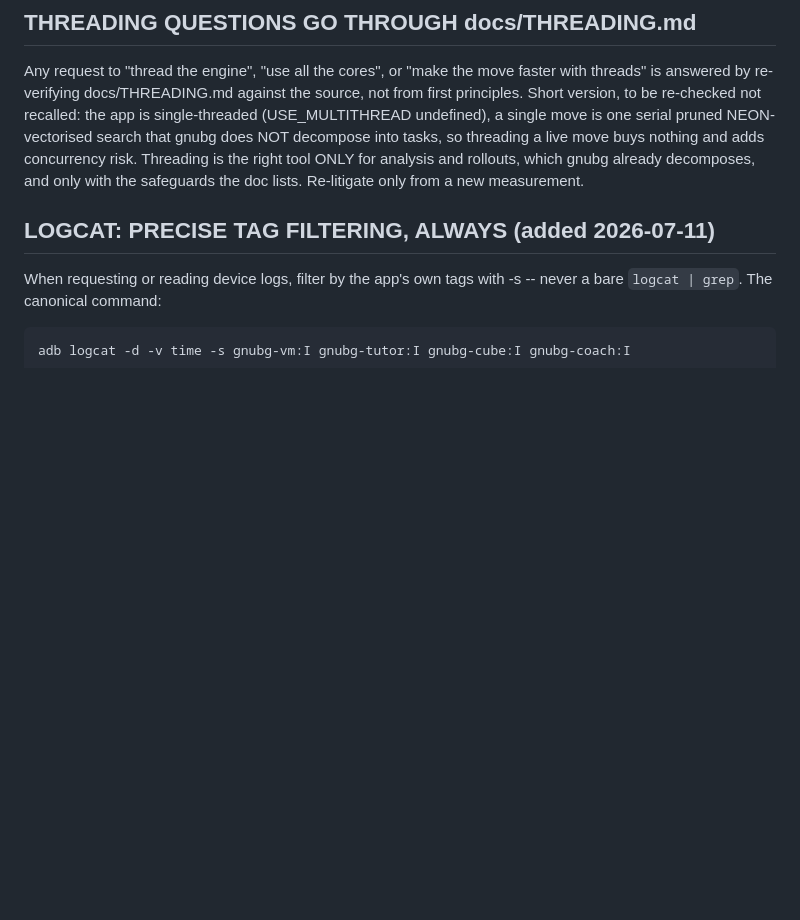
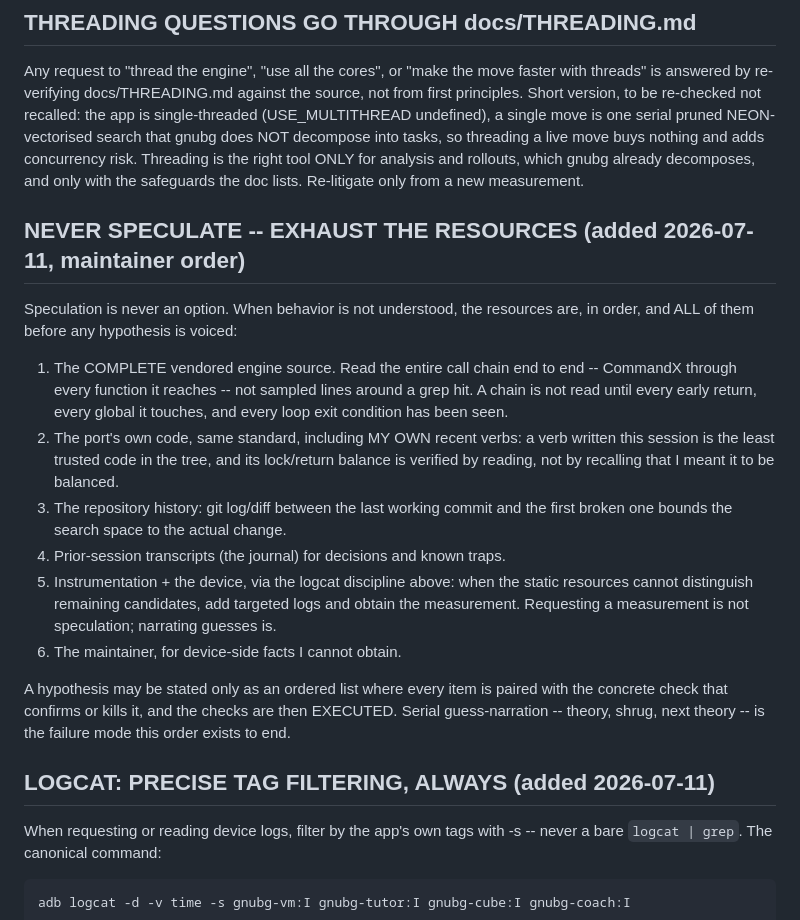
Before and after one commit to clavierhaus/gnubg-android, a Markdown page: CLAUDE.md, the part around the change. Drawn GitHub-style; blank space fills up the shorter version.

Commit message:
contract: never speculate -- exhaust the resources (maintainer order)
The stuck-GNU-turn investigation narrated serial theories (cursor corruption,
filters, deadlock, fInterrupt) each killed by a read that should have preceded
the voicing. New standing order: the complete engine source read end to end,
the port's own recent verbs verified not recalled, git history to bound the
change, prior transcripts, then instrumentation/device measurement -- all
before any hypothesis is voiced, and hypotheses only ever as an ordered list
each paired with its concrete check, executed.

```diff
--- a/CLAUDE.md
+++ b/CLAUDE.md
@@ -76,6 +76,33 @@ serial pruned NEON-vectorised search that gnubg does NOT decompose into tasks, s
 threading a live move buys nothing and adds concurrency risk. Threading is the
 right tool ONLY for analysis and rollouts, which gnubg already decomposes, and
 only with the safeguards the doc lists. Re-litigate only from a new measurement.
+
+## NEVER SPECULATE -- EXHAUST THE RESOURCES (added 2026-07-11, maintainer order)
+
+Speculation is never an option. When behavior is not understood, the resources
+are, in order, and ALL of them before any hypothesis is voiced:
+
+  1. The COMPLETE vendored engine source. Read the entire call chain end to
+     end -- CommandX through every function it reaches -- not sampled lines
+     around a grep hit. A chain is not read until every early return, every
+     global it touches, and every loop exit condition has been seen.
+  2. The port's own code, same standard, including MY OWN recent verbs: a
+     verb written this session is the least trusted code in the tree, and its
+     lock/return balance is verified by reading, not by recalling that I
+     meant it to be balanced.
+  3. The repository history: git log/diff between the last working commit and
+     the first broken one bounds the search space to the actual change.
+  4. Prior-session transcripts (the journal) for decisions and known traps.
+  5. Instrumentation + the device, via the logcat discipline above: when the
+     static resources cannot distinguish remaining candidates, add targeted
+     logs and obtain the measurement. Requesting a measurement is not
+     speculation; narrating guesses is.
+  6. The maintainer, for device-side facts I cannot obtain.
+
+A hypothesis may be stated only as an ordered list where every item is paired
+with the concrete check that confirms or kills it, and the checks are then
+EXECUTED. Serial guess-narration -- theory, shrug, next theory -- is the
+failure mode this order exists to end.
 
 ## LOGCAT: PRECISE TAG FILTERING, ALWAYS (added 2026-07-11)
 
```
